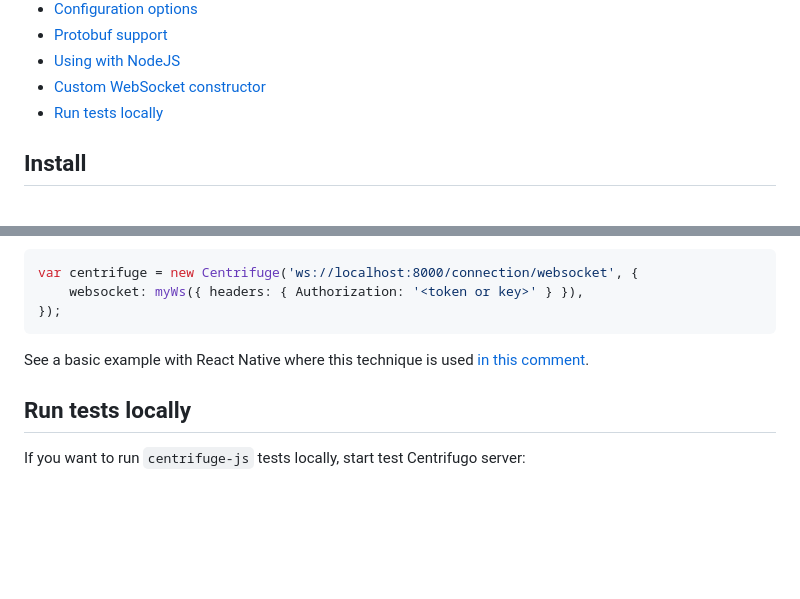
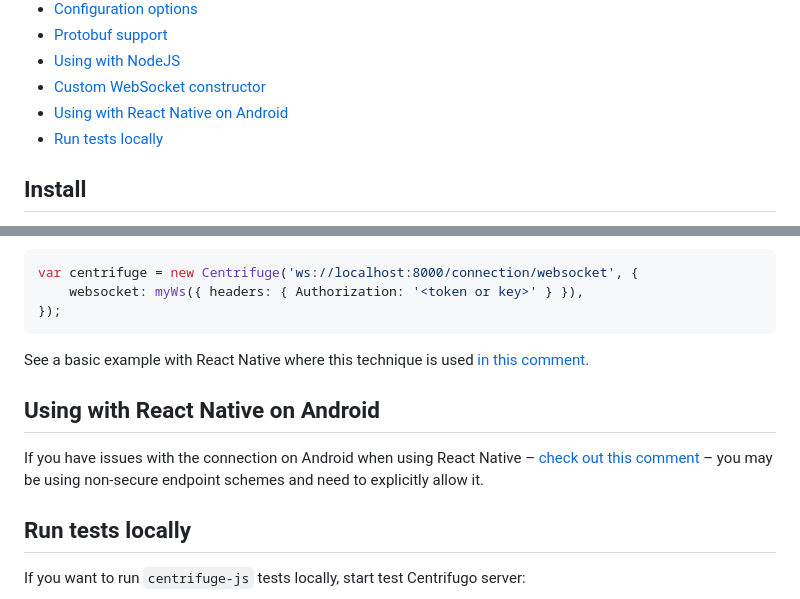
Before and after one commit to centrifugal/centrifuge-js, a Markdown page: README.md, 2 parts joined by grey strips. Drawn GitHub-style; blank space fills up the shorter version.

Commit message:
Mention react native on android issue (#309)

```diff
--- a/README.md
+++ b/README.md
@@ -27,6 +27,7 @@ The features implemented by this SDK can be found in [SDK feature matrix](https:
 * [Protobuf support](#protobuf-support)
 * [Using with NodeJS](#using-with-nodejs)
 * [Custom WebSocket constructor](#custom-websocket-constructor)
+* [Using with React Native on Android](#using-with-react-native-on-android)
 * [Run tests locally](#run-tests-locally)
 
 ## Install
@@ -817,6 +818,10 @@ var centrifuge = new Centrifuge('ws://localhost:8000/connection/websocket', {
 
 See a basic example with React Native where this technique is used [in this comment](https://github.com/centrifugal/centrifuge-js/issues/224#issuecomment-1538820023).
 
+## Using with React Native on Android
+
+If you have issues with the connection on Android when using React Native – [check out this comment](https://github.com/centrifugal/centrifuge-js/issues/242#issuecomment-2569474401) – you may be using non-secure endpoint schemes and need to explicitly allow it.
+
 ## Run tests locally
 
 If you want to run `centrifuge-js` tests locally, start test Centrifugo server:
```
